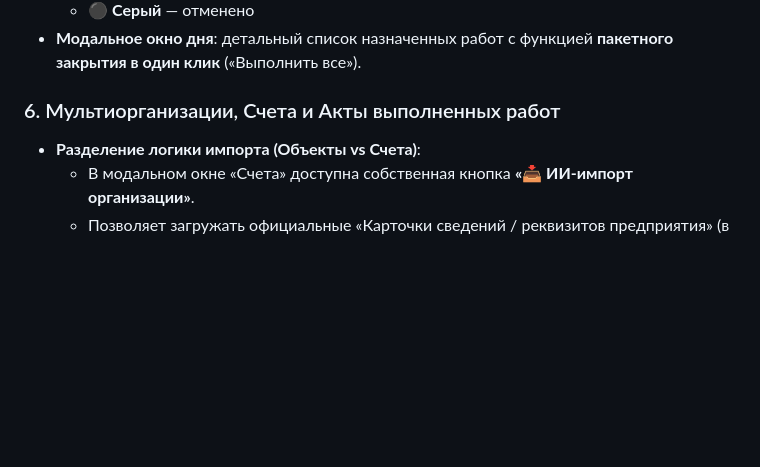
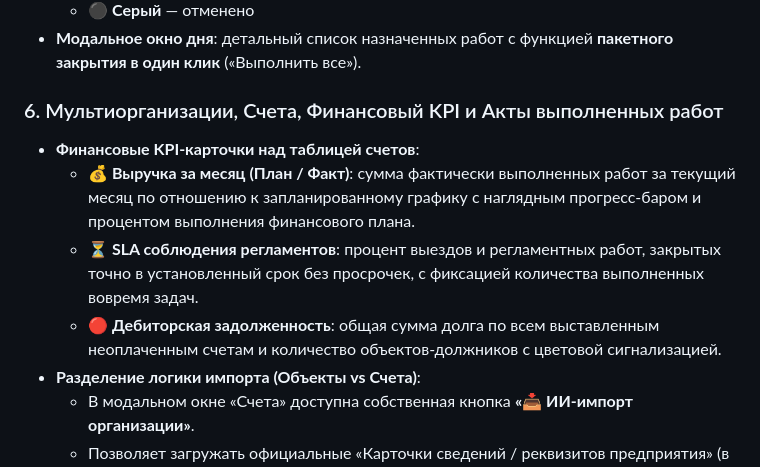
Before and after one commit to DranKell/Pozh-calendar, a Markdown page: ИНСТРУКЦИЯ.md, the part around the change. Drawn GitHub-style; blank space fills up the shorter version.

Commit message:
Актуализация описания финансовых KPI в разделе Счета в инструкции

```diff
--- a/ИНСТРУКЦИЯ.md
+++ b/ИНСТРУКЦИЯ.md
@@ -76,7 +76,11 @@
   - ⚫ **Серый** — отменено
 - **Модальное окно дня**: детальный список назначенных работ с функцией **пакетного закрытия в один клик** («Выполнить все»).
 
-### 6. Мультиорганизации, Счета и Акты выполненных работ
+### 6. Мультиорганизации, Счета, Финансовый KPI и Акты выполненных работ
+- **Финансовые KPI-карточки над таблицей счетов**:
+  - **💰 Выручка за месяц (План / Факт)**: сумма фактически выполненных работ за текущий месяц по отношению к запланированному графику с наглядным прогресс-баром и процентом выполнения финансового плана.
+  - **⏳ SLA соблюдения регламентов**: процент выездов и регламентных работ, закрытых точно в установленный срок без просрочек, с фиксацией количества выполненных вовремя задач.
+  - **🔴 Дебиторская задолженность**: общая сумма долга по всем выставленным неоплаченным счетам и количество объектов-должников с цветовой сигнализацией.
 - **Разделение логики импорта (Объекты vs Счета)**:
   - В модальном окне «Счета» доступна собственная кнопка **«📥 ИИ-импорт организации»**.
   - Позволяет загружать официальные «Карточки сведений / реквизитов предприятия» (в формате `.docx`, `.xlsx`, `.pdf` или текстом) для регистрации **наших исполнителей**.
```
